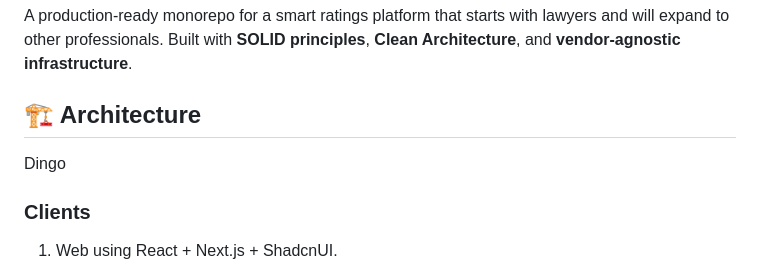
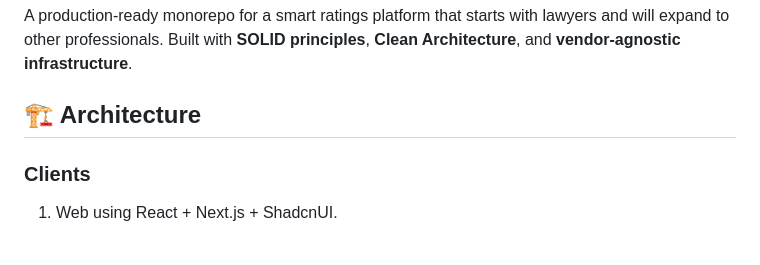
Before and after one commit to nitzan8897/Dingo, a Markdown page: README.md, the part around the change. Drawn GitHub-style; blank space fills up the shorter version.

```diff
--- a/README.md
+++ b/README.md
@@ -3,8 +3,6 @@
 A production-ready monorepo for a smart ratings platform that starts with lawyers and will expand to other professionals. Built with **SOLID principles**, **Clean Architecture**, and **vendor-agnostic infrastructure**.
 
 ## 🏗️ Architecture
-
-Dingo
 ### Clients
 1) Web using React + Next.js + ShadcnUI.
 2) Mobile using Expo + React Native
```
